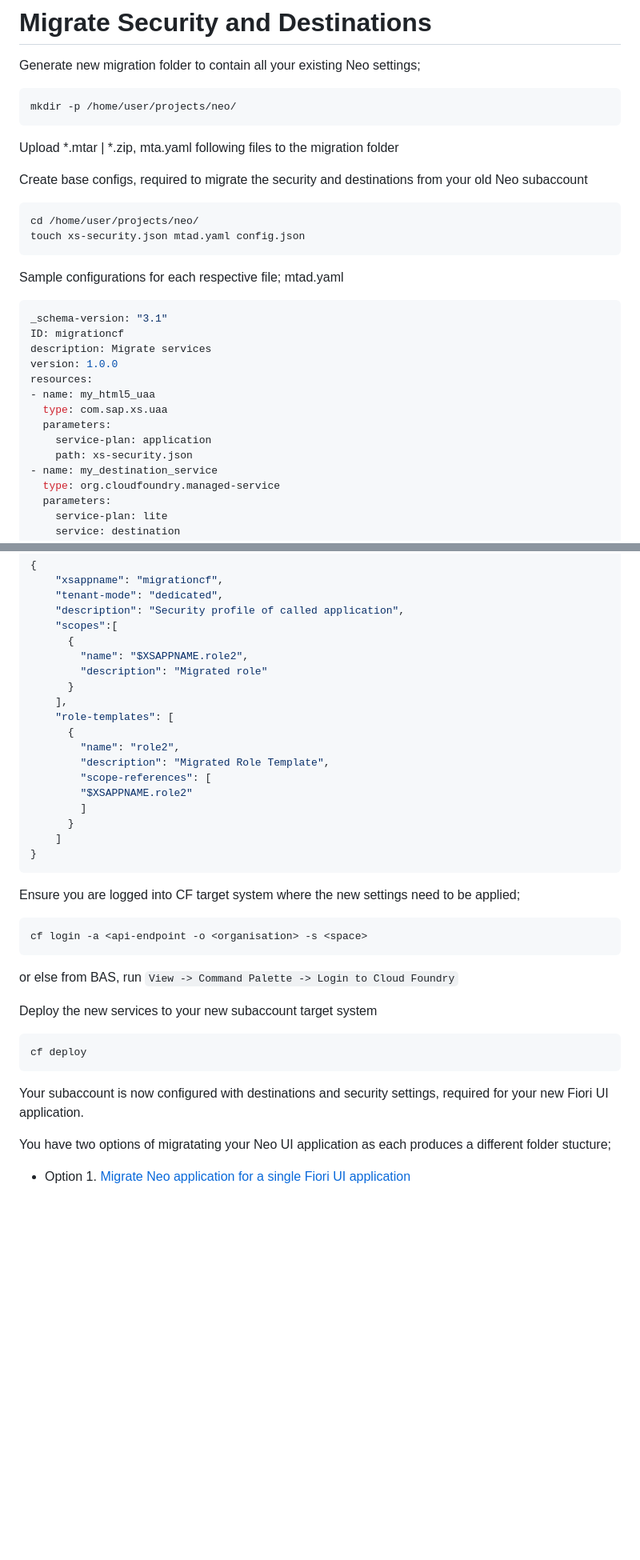
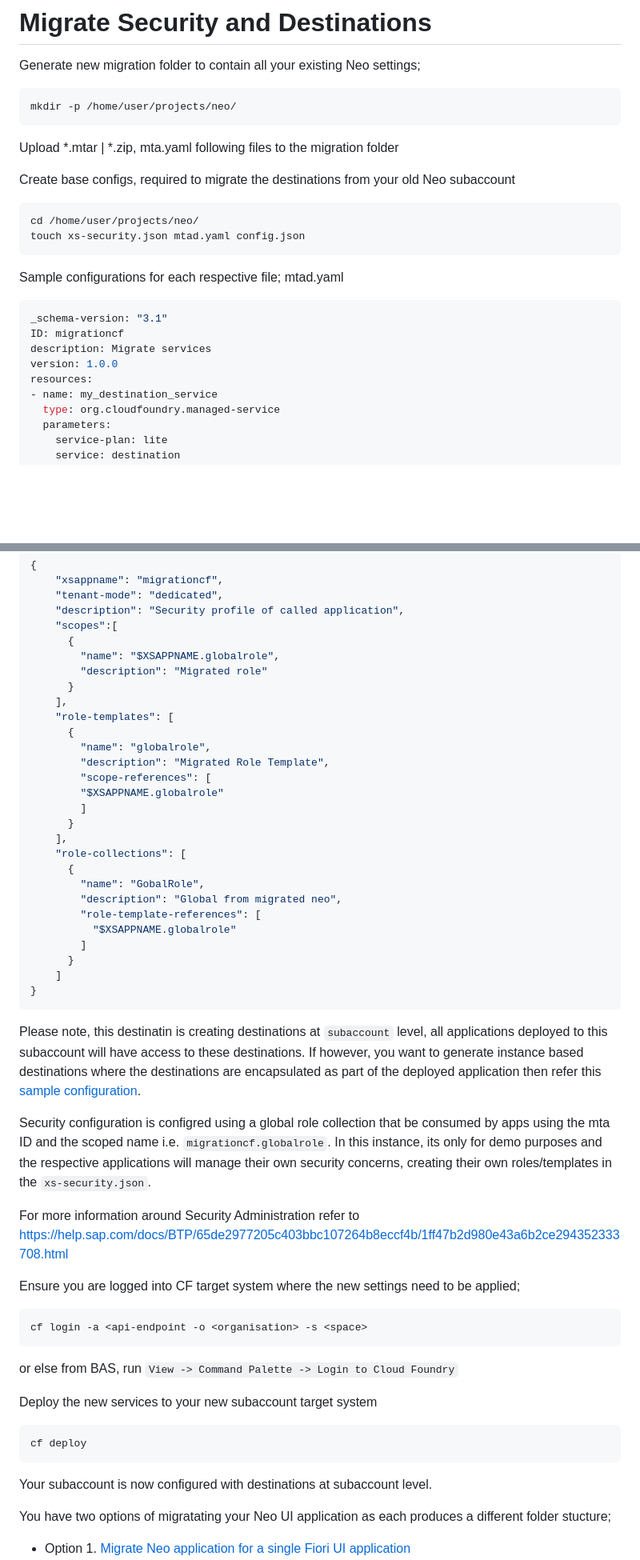
Before and after one commit to SAP-samples/fiori-tools-samples, a Markdown page: neo-migration/README.md, 2 parts joined by grey strips. Shown: that part at 80% size. GitHub-like rendering; blank space fills up the shorter version.

Commit message:
fix: apply security changes

````diff
--- a/neo-migration/README.md
+++ b/neo-migration/README.md
@@ -23,7 +23,7 @@ mkdir -p /home/user/projects/neo/
 
 Upload *.mtar | *.zip, mta.yaml following files to the migration folder
 
-Create base configs, required to migrate the security and destinations from your old Neo subaccount
+Create base configs, required to migrate the destinations from your old Neo subaccount
 ```
 cd /home/user/projects/neo/
 touch xs-security.json mtad.yaml config.json
@@ -37,11 +37,6 @@ ID: migrationcf
 description: Migrate services
 version: 1.0.0
 resources:
-- name: my_html5_uaa
-  type: com.sap.xs.uaa
-  parameters:
-    service-plan: application
-    path: xs-security.json
 - name: my_destination_service
   type: org.cloudfoundry.managed-service
   parameters:
@@ -87,21 +82,36 @@ xs-security.json
     "description": "Security profile of called application",
     "scopes":[
       {
-        "name": "$XSAPPNAME.role2",
+        "name": "$XSAPPNAME.globalrole",
         "description": "Migrated role"
       }
     ],
     "role-templates": [
       {
-        "name": "role2",
+        "name": "globalrole",
         "description": "Migrated Role Template",
         "scope-references": [
-        "$XSAPPNAME.role2"
+        "$XSAPPNAME.globalrole"
+        ]
+      }
+    ],
+    "role-collections": [
+      {
+        "name": "GobalRole",
+        "description": "Global from migrated neo",
+        "role-template-references": [
+          "$XSAPPNAME.globalrole"
         ]
       }
     ]
 }
 ```
+
+Please note, this destinatin is creating destinations at `subaccount` level, all applications deployed to this subaccount will have access to these destinations. If however, you want to generate instance based destinations where the destinations are encapsulated as part of the deployed application then refer this [sample configuration](https://blogs.sap.com/2022/02/10/build-and-deploy-a-cap-project-node.js-api-with-a-sap-fiori-elements-ui-and-a-managed-approuter-configuration/).
+
+Security configuration is configred using a global role collection that be consumed by apps using the mta ID and the scoped name i.e. `migrationcf.globalrole`. In this instance, its only for demo purposes and the respective applications will manage their own security concerns, creating their own roles/templates in the `xs-security.json`.
+
+For more information around Security Administration refer to https://help.sap.com/docs/BTP/65de2977205c403bbc107264b8eccf4b/1ff47b2d980e43a6b2ce294352333708.html
 
 Ensure you are logged into CF target system where the new settings need to be applied;
 ```BASH
@@ -114,7 +124,7 @@ Deploy the new services to your new subaccount target system
 cf deploy
 ```
 
-Your subaccount is now configured with destinations and security settings, required for your new Fiori UI application.
+Your subaccount is now configured with destinations at subaccount level.
 
 You have two options of migratating your Neo UI application as each produces a different folder stucture;
 - Option 1. [Migrate Neo application for a single Fiori UI application](Option1.md)
````
Also changed, not shown: other parts of neo-migration/README.md (+4 -0 lines), neo-migration/Option1.md (+45 -1 lines), neo-migration/Option2.md (+45 -1 lines), neo-migration/ViewerPublicRole.png (added), 5 other files.
